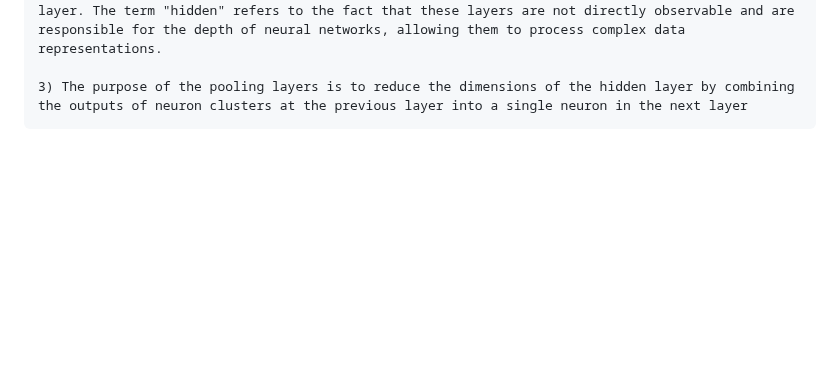
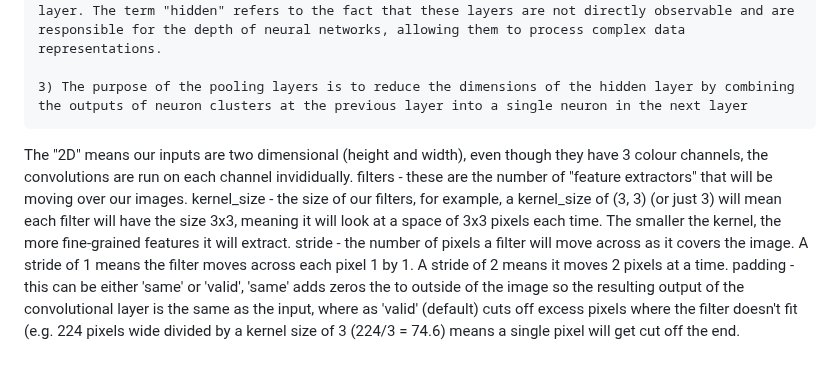
Before and after one commit to amarnathreddy0201/amarnathreddy0201, a Markdown page: README.md, the part around the change. Drawn GitHub-style; blank space fills up the shorter version.

```diff
--- a/README.md
+++ b/README.md
@@ -781,3 +781,11 @@ xz-utils tk-dev libffi-dev liblzma-dev python3-openssl git
 	2) A hidden layer in a neural network is a layer of neurons that is neither the input nor output layer. The term "hidden" refers to the fact that these layers are not directly observable and are responsible for the depth of neural networks, allowing them to process complex data representations.
 
 	3) The purpose of the pooling layers is to reduce the dimensions of the hidden layer by combining the outputs of neuron clusters at the previous layer into a single neuron in the next layer
+
+
+
+The "2D" means our inputs are two dimensional (height and width), even though they have 3 colour channels, the convolutions are run on each channel invididually.
+filters - these are the number of "feature extractors" that will be moving over our images.
+kernel_size - the size of our filters, for example, a kernel_size of (3, 3) (or just 3) will mean each filter will have the size 3x3, meaning it will look at a space of 3x3 pixels each time. The smaller the kernel, the more fine-grained features it will extract.
+stride - the number of pixels a filter will move across as it covers the image. A stride of 1 means the filter moves across each pixel 1 by 1. A stride of 2 means it moves 2 pixels at a time.
+padding - this can be either 'same' or 'valid', 'same' adds zeros the to outside of the image so the resulting output of the convolutional layer is the same as the input, where as 'valid' (default) cuts off excess pixels where the filter doesn't fit (e.g. 224 pixels wide divided by a kernel size of 3 (224/3 = 74.6) means a single pixel will get cut off the end.
```
